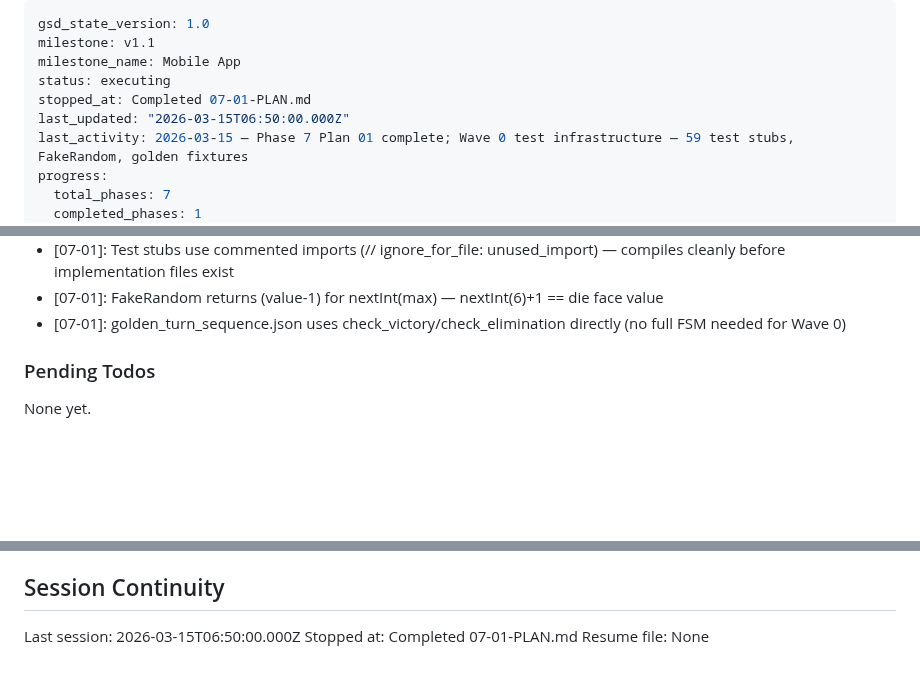
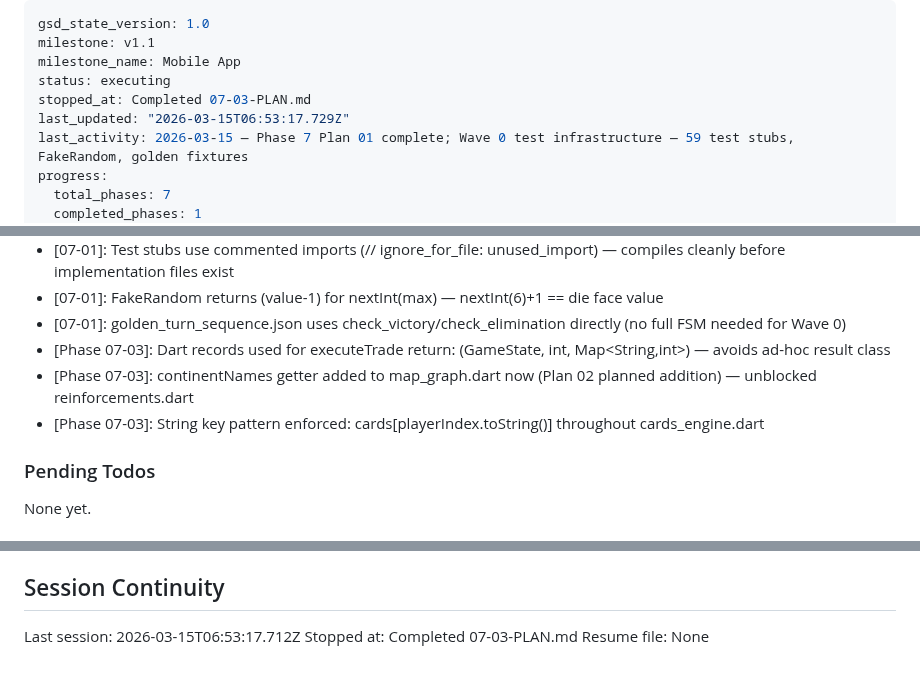
Before and after one commit to arturmiller/risk-clone, a Markdown page: .planning/STATE.md, 3 parts joined by grey strips. Rendered like a GitHub page; blank space fills up the shorter version.

Commit message:
docs(07-03): complete stateless rule modules plan
- 07-03-SUMMARY.md: cards_engine, reinforcements, fortify with 28 passing tests
- STATE.md: decisions recorded, progress updated to 89%, stopped-at updated
- ROADMAP.md: Phase 7 progress updated (2 of 5 plans complete)

```diff
--- a/.planning/STATE.md
+++ b/.planning/STATE.md
@@ -3,8 +3,8 @@ gsd_state_version: 1.0
 milestone: v1.1
 milestone_name: Mobile App
 status: executing
-stopped_at: Completed 07-01-PLAN.md
-last_updated: "2026-03-15T06:50:00.000Z"
+stopped_at: Completed 07-03-PLAN.md
+last_updated: "2026-03-15T06:53:17.729Z"
 last_activity: 2026-03-15 — Phase 7 Plan 01 complete; Wave 0 test infrastructure — 59 test stubs, FakeRandom, golden fixtures
 progress:
   total_phases: 7
@@ -51,6 +51,9 @@ Progress: [████████░░] 86% (v1.1)
 - [07-01]: Test stubs use commented imports (// ignore_for_file: unused_import) — compiles cleanly before implementation files exist
 - [07-01]: FakeRandom returns (value-1) for nextInt(max) — nextInt(6)+1 == die face value
 - [07-01]: golden_turn_sequence.json uses check_victory/check_elimination directly (no full FSM needed for Wave 0)
+- [Phase 07-03]: Dart records used for executeTrade return: (GameState, int, Map<String,int>) — avoids ad-hoc result class
+- [Phase 07-03]: continentNames getter added to map_graph.dart now (Plan 02 planned addition) — unblocked reinforcements.dart
+- [Phase 07-03]: String key pattern enforced: cards[playerIndex.toString()] throughout cards_engine.dart
 
 ### Pending Todos
 
@@ -65,6 +68,6 @@ None yet.
 
 ## Session Continuity
 
-Last session: 2026-03-15T06:50:00.000Z
-Stopped at: Completed 07-01-PLAN.md
+Last session: 2026-03-15T06:53:17.712Z
+Stopped at: Completed 07-03-PLAN.md
 Resume file: None
```
Also changed, not shown: .planning/ROADMAP.md (+1 -1 lines), 1 other file.
